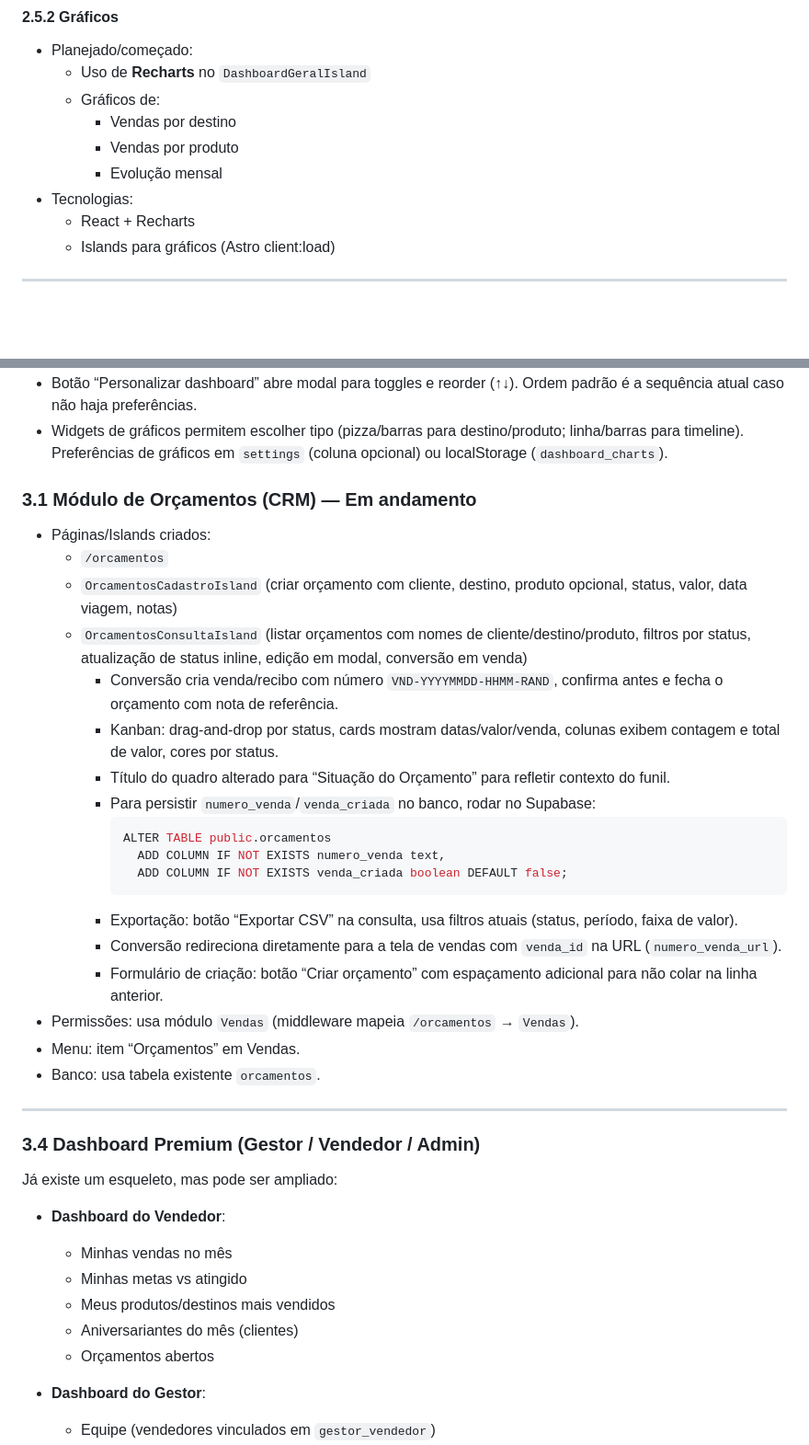
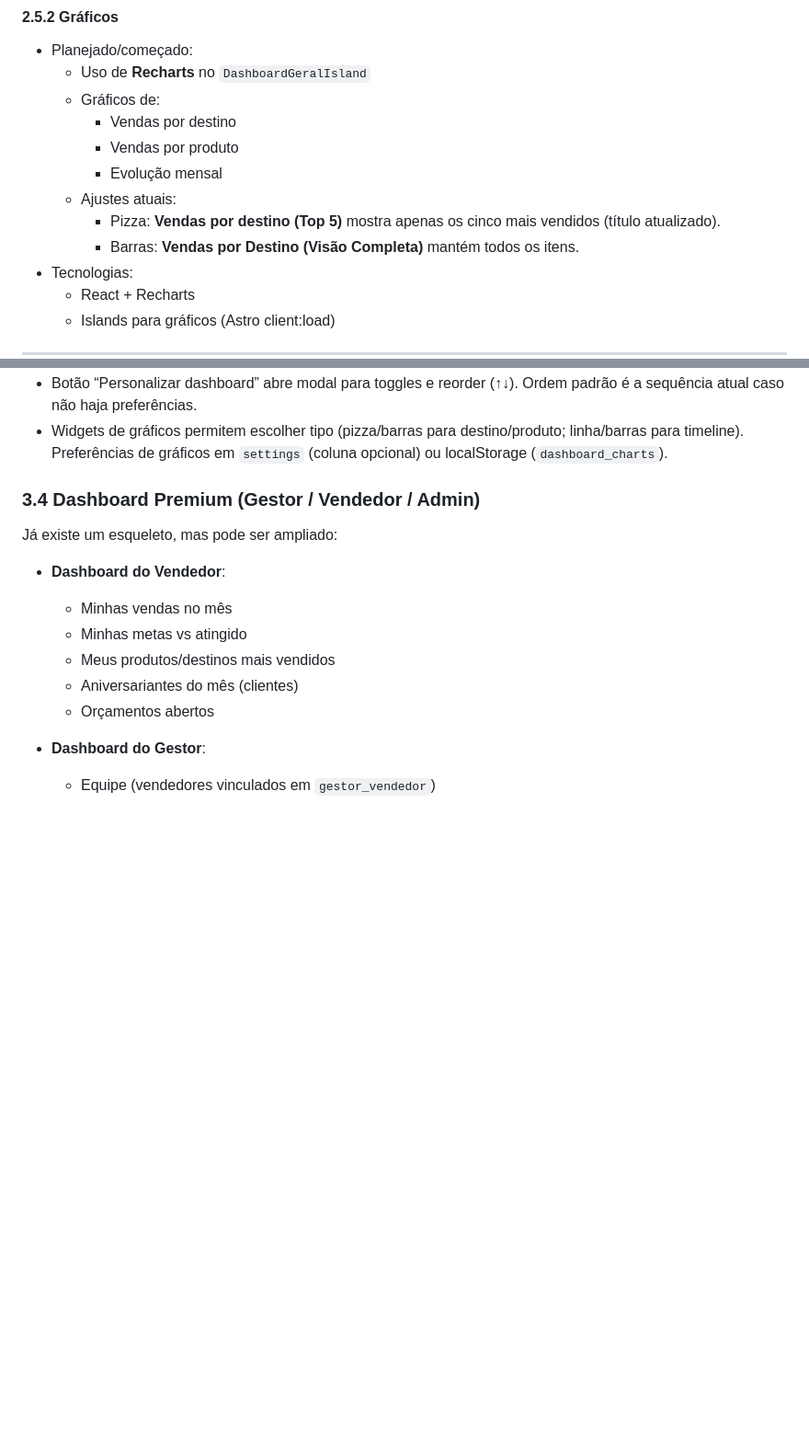
Before and after one commit to allima97/sgtur, a Markdown page: public/sgtur-plano-modulos.md, 2 parts joined by grey strips. Shown at 92% size. Drawn GitHub-style; blank space fills up the shorter version.

````diff
--- a/public/sgtur-plano-modulos.md
+++ b/public/sgtur-plano-modulos.md
@@ -229,6 +229,9 @@ Guia de tudo o que já foi construído, o que falta e melhores práticas para tr
     - Vendas por destino
     - Vendas por produto
     - Evolução mensal
+  - Ajustes atuais:
+    - Pizza: **Vendas por destino (Top 5)** mostra apenas os cinco mais vendidos (título atualizado).
+    - Barras: **Vendas por Destino (Visão Completa)** mantém todos os itens.
 - Tecnologias:
   - React + Recharts
   - Islands para gráficos (Astro client:load)
@@ -421,30 +428,6 @@ Tecnologias:
 - Preferências salvas em `dashboard_widgets` (quando a tabela existir; fallback em localStorage). Mantém layout responsivo via grid CSS/Tailwind utilitário.
 - Botão “Personalizar dashboard” abre modal para toggles e reorder (↑↓). Ordem padrão é a sequência atual caso não haja preferências.
 - Widgets de gráficos permitem escolher tipo (pizza/barras para destino/produto; linha/barras para timeline). Preferências de gráficos em `settings` (coluna opcional) ou localStorage (`dashboard_charts`).
-
-### 3.1 Módulo de Orçamentos (CRM) — Em andamento
-
-- Páginas/Islands criados:
-  - `/orcamentos`
-  - `OrcamentosCadastroIsland` (criar orçamento com cliente, destino, produto opcional, status, valor, data viagem, notas)
-  - `OrcamentosConsultaIsland` (listar orçamentos com nomes de cliente/destino/produto, filtros por status, atualização de status inline, edição em modal, conversão em venda)
-    - Conversão cria venda/recibo com número `VND-YYYYMMDD-HHMM-RAND`, confirma antes e fecha o orçamento com nota de referência.
-    - Kanban: drag-and-drop por status, cards mostram datas/valor/venda, colunas exibem contagem e total de valor, cores por status.
-    - Título do quadro alterado para “Situação do Orçamento” para refletir contexto do funil.
-    - Para persistir `numero_venda`/`venda_criada` no banco, rodar no Supabase:
-      ```sql
-      ALTER TABLE public.orcamentos
-        ADD COLUMN IF NOT EXISTS numero_venda text,
-        ADD COLUMN IF NOT EXISTS venda_criada boolean DEFAULT false;
-      ```
-    - Exportação: botão “Exportar CSV” na consulta, usa filtros atuais (status, período, faixa de valor).
-    - Conversão redireciona diretamente para a tela de vendas com `venda_id` na URL (`numero_venda_url`).
-    - Formulário de criação: botão “Criar orçamento” com espaçamento adicional para não colar na linha anterior.
-- Permissões: usa módulo `Vendas` (middleware mapeia `/orcamentos` → `Vendas`).
-- Menu: item “Orçamentos” em Vendas.
-- Banco: usa tabela existente `orcamentos`.
-
----
 
 ### 3.4 Dashboard Premium (Gestor / Vendedor / Admin)
 
````
Also changed, not shown: other parts of public/sgtur-plano-modulos.md (+27 -23 lines).
